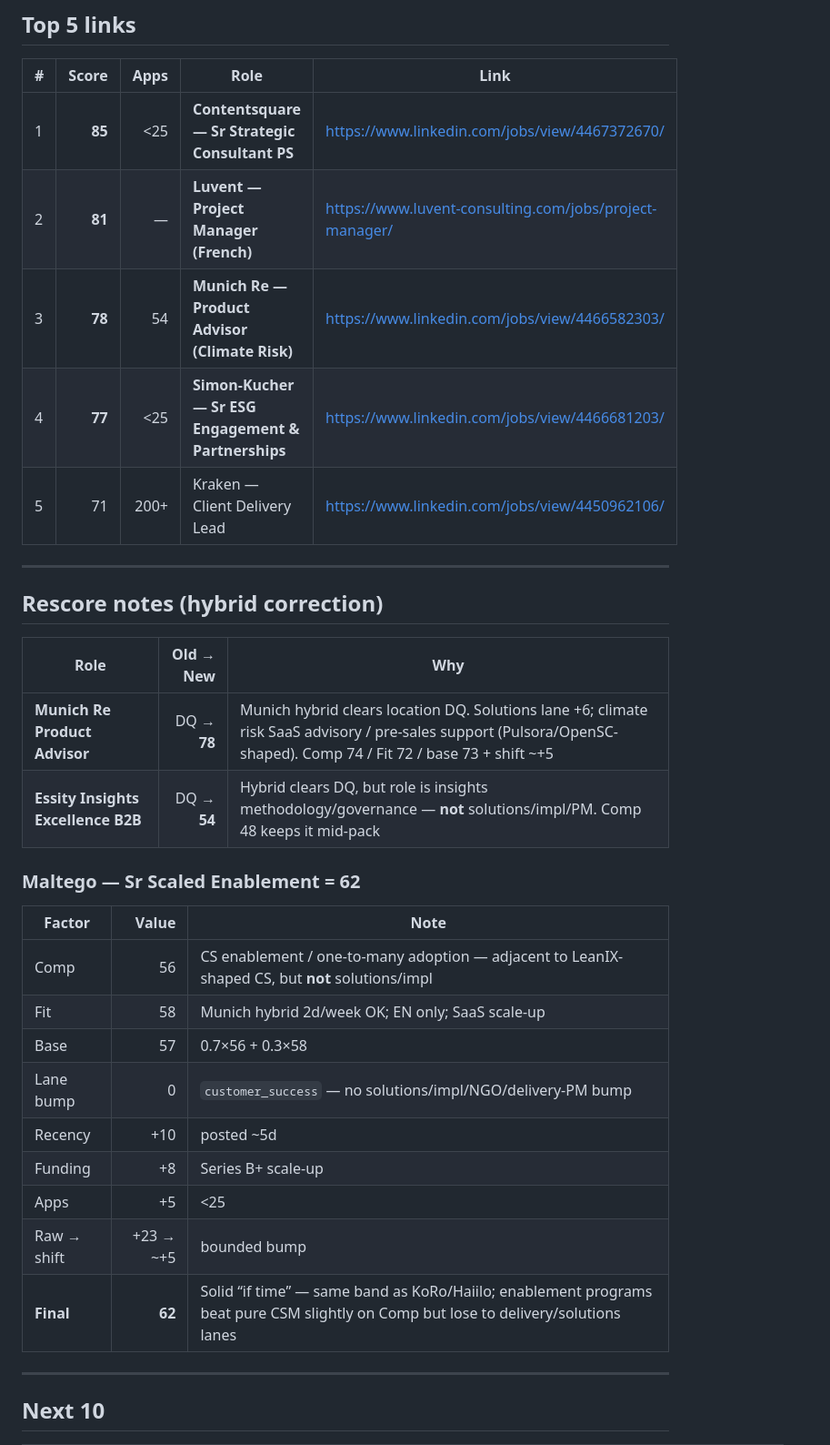
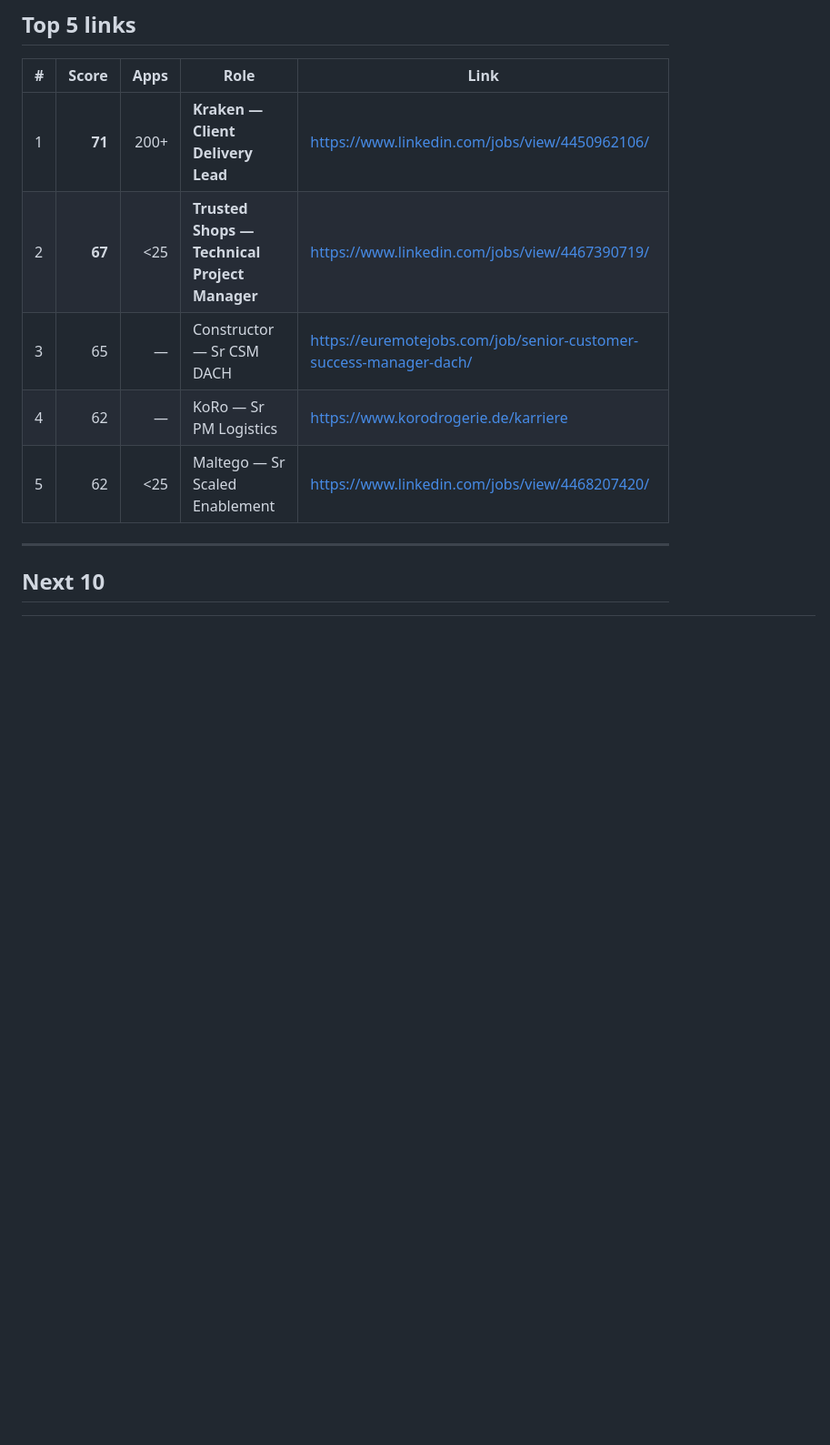
Before and after one commit to nicolasmpicard-gif/cursorRepo, a Markdown page: jd_ranking_results.md, the part around one of its changes. Shown at 91% size. GitHub-like rendering; blank space fills up the shorter version.

```diff
--- a/jd_ranking_results.md
+++ b/jd_ranking_results.md
@@ -19,31 +19,11 @@ _Date: 2026-09-21 (Munich Re + Essity Insights rescored as hybrid)_
 ## Top 5 links
 | # | Score | Apps | Role | Link |
 |---|------:|-----:|------|------|
-| 1 | **85** | &lt;25 | **Contentsquare — Sr Strategic Consultant PS** | https://www.linkedin.com/jobs/view/4467372670/ |
-| 2 | **81** | — | **Luvent — Project Manager (French)** | https://www.luvent-consulting.com/jobs/project-manager/ |
-| 3 | **78** | 54 | **Munich Re — Product Advisor (Climate Risk)** | https://www.linkedin.com/jobs/view/4466582303/ |
-| 4 | **77** | &lt;25 | **Simon-Kucher — Sr ESG Engagement & Partnerships** | https://www.linkedin.com/jobs/view/4466681203/ |
-| 5 | 71 | 200+ | Kraken — Client Delivery Lead | https://www.linkedin.com/jobs/view/4450962106/ |
-
----
-## Rescore notes (hybrid correction)
-| Role | Old → New | Why |
-|------|----------:|-----|
-| **Munich Re Product Advisor** | DQ → **78** | Munich hybrid clears location DQ. Solutions lane +6; climate risk SaaS advisory / pre-sales support (Pulsora/OpenSC-shaped). Comp 74 / Fit 72 / base 73 + shift ~+5 |
-| **Essity Insights Excellence B2B** | DQ → **54** | Hybrid clears DQ, but role is insights methodology/governance — **not** solutions/impl/PM. Comp 48 keeps it mid-pack |
-
-### Maltego — Sr Scaled Enablement = **62**
-| Factor | Value | Note |
-|--------|------:|------|
-| Comp | 56 | CS enablement / one-to-many adoption — adjacent to LeanIX-shaped CS, but **not** solutions/impl |
-| Fit | 58 | Munich hybrid 2d/week OK; EN only; SaaS scale-up |
-| Base | 57 | 0.7×56 + 0.3×58 |
-| Lane bump | 0 | `customer_success` — no solutions/impl/NGO/delivery-PM bump |
-| Recency | +10 | posted ~5d |
-| Funding | +8 | Series B+ scale-up |
-| Apps | +5 | &lt;25 |
-| Raw → shift | +23 → ~+5 | bounded bump |
-| **Final** | **62** | Solid “if time” — same band as KoRo/Haiilo; enablement programs beat pure CSM slightly on Comp but lose to delivery/solutions lanes |
+| 1 | **71** | 200+ | **Kraken — Client Delivery Lead** | https://www.linkedin.com/jobs/view/4450962106/ |
+| 2 | **67** | &lt;25 | **Trusted Shops — Technical Project Manager** | https://www.linkedin.com/jobs/view/4467390719/ |
+| 3 | 65 | — | Constructor — Sr CSM DACH | https://euremotejobs.com/job/senior-customer-success-manager-dach/ |
+| 4 | 62 | — | KoRo — Sr PM Logistics | https://www.korodrogerie.de/karriere |
+| 5 | 62 | &lt;25 | Maltego — Sr Scaled Enablement | https://www.linkedin.com/jobs/view/4468207420/ |
 
 ---
 ## Next 10
```
Also changed, not shown: other parts of jd_ranking_results.md (+27 -23 lines).
